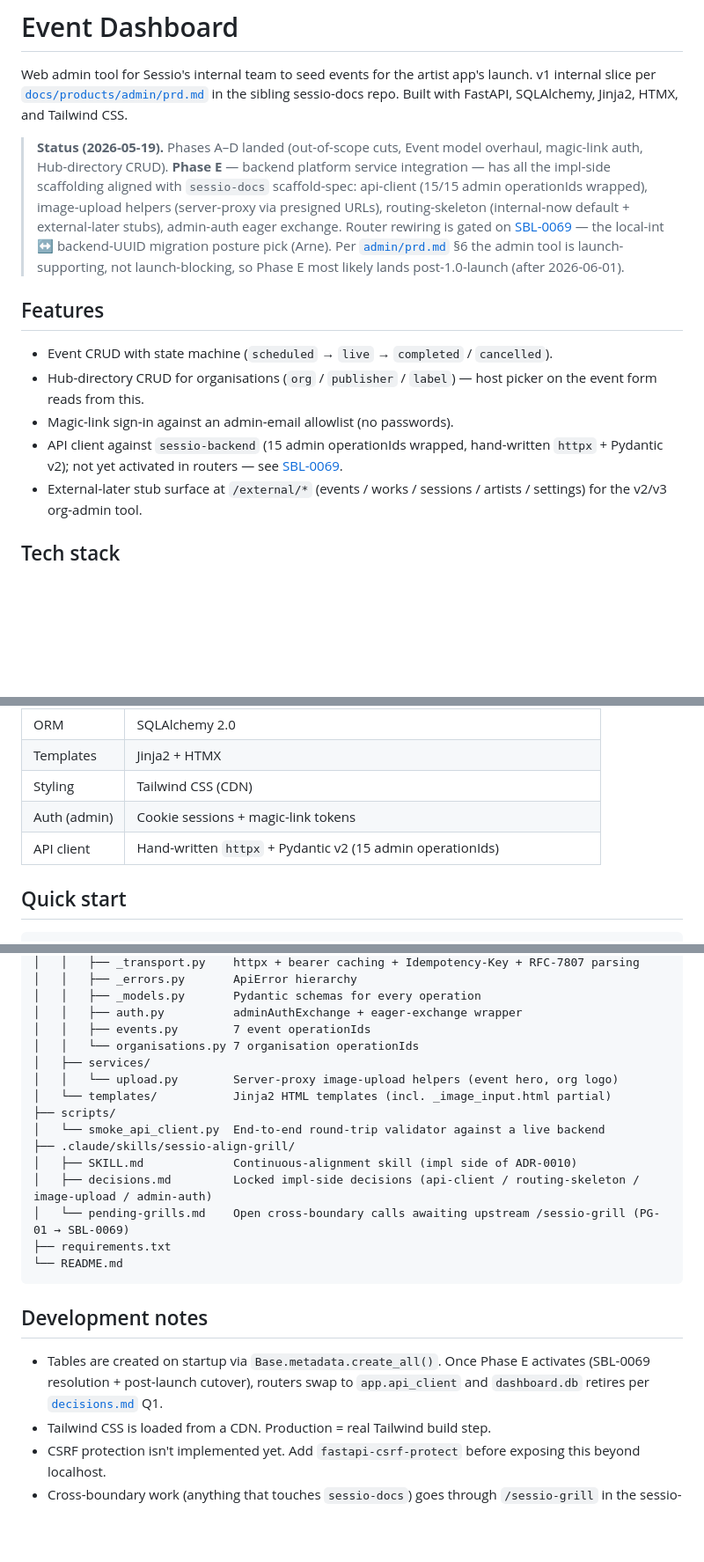
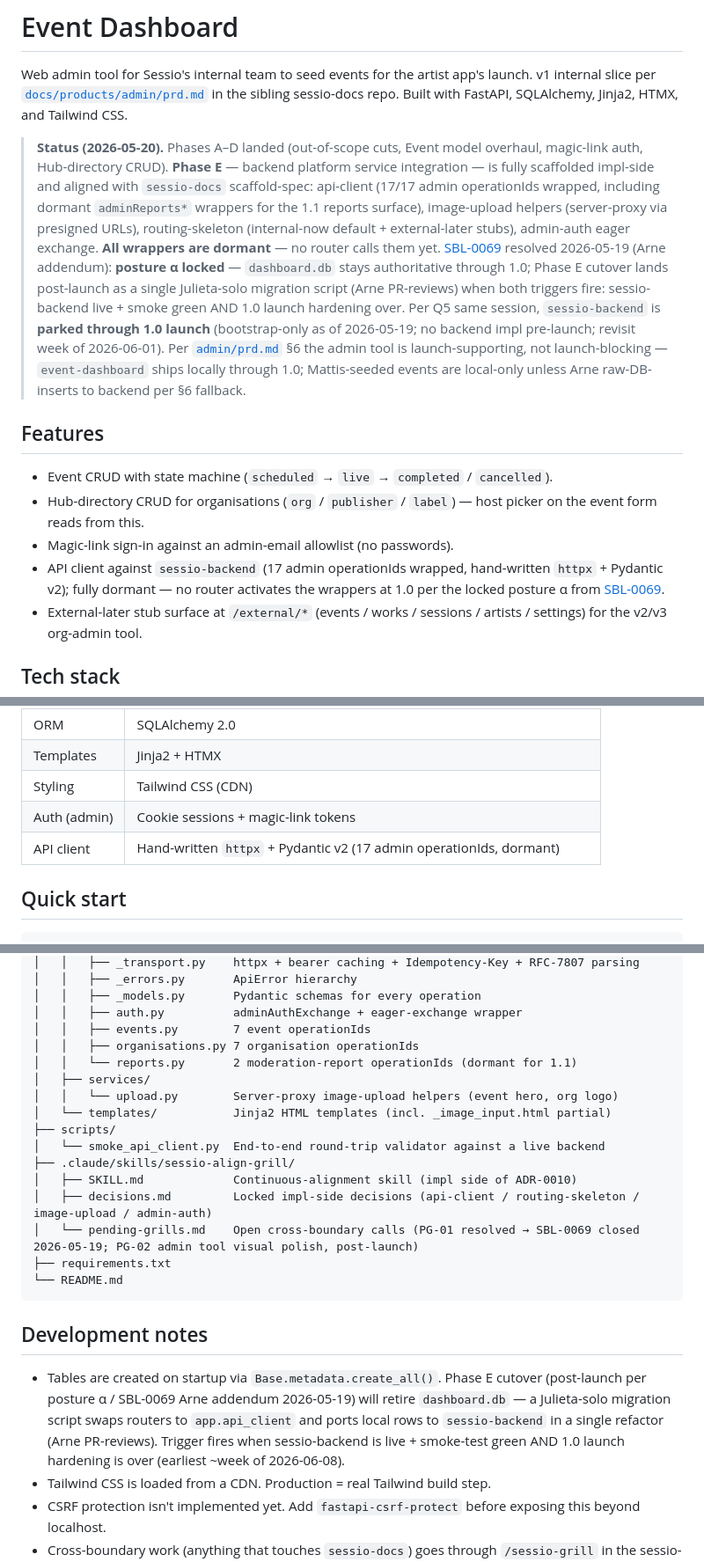
Before and after one commit to SessioAps/event-dashboard, a Markdown page: README.md, 3 parts joined by grey strips. Shown at 88% size. Drawn GitHub-style; blank space fills up the shorter version.

Commit message:
docs(readme): refresh to 2026-05-20 state — posture α locked, 17/17 api-client, PG-02 filed
Status header rewritten: Phase E now fully scaffolded (not just partial) and
all wrappers dormant; SBL-0069 RESOLVED 2026-05-19 (Arne addendum, posture α);
sessio-backend itself parked through 1.0 per Arne Q5 lock 2026-05-19;
§6 raw-DB-insert fallback for mobile artist app at 1.0 noted.

Other refreshes:
- Features + tech stack: 15 → 17 admin operationIds (dormant)
- Project tree: app/api_client/reports.py added (2 ops, dormant for 1.1)
- pending-grills.md descriptor: PG-01 resolved + PG-02 filed
- Dev notes: Phase E cutover description reflects Q2a triggers + Q4 ownership

pending-grills.md PG-01 marked RESOLVED 2026-05-19; body preserved for audit.

Co-Authored-By: Claude Opus 4.7 (1M context) <noreply@anthropic.com>

````diff
--- a/README.md
+++ b/README.md
@@ -2,14 +2,14 @@
 
 Web admin tool for Sessio's internal team to seed events for the artist app's launch. v1 internal slice per [`docs/products/admin/prd.md`](../../sessio-docs/docs/products/admin/prd.md) in the sibling sessio-docs repo. Built with FastAPI, SQLAlchemy, Jinja2, HTMX, and Tailwind CSS.
 
-> **Status (2026-05-19).** Phases A–D landed (out-of-scope cuts, Event model overhaul, magic-link auth, Hub-directory CRUD). **Phase E** — backend platform service integration — has all the impl-side scaffolding aligned with `sessio-docs` scaffold-spec: api-client (15/15 admin operationIds wrapped), image-upload helpers (server-proxy via presigned URLs), routing-skeleton (internal-now default + external-later stubs), admin-auth eager exchange. Router rewiring is gated on [SBL-0069](../../sessio-docs/docs/shared-backlog.md#sbl-0069) — the local-int ↔ backend-UUID migration posture pick (Arne). Per [`admin/prd.md`](../../sessio-docs/docs/products/admin/prd.md) §6 the admin tool is launch-supporting, not launch-blocking, so Phase E most likely lands post-1.0-launch (after 2026-06-01).
+> **Status (2026-05-20).** Phases A–D landed (out-of-scope cuts, Event model overhaul, magic-link auth, Hub-directory CRUD). **Phase E** — backend platform service integration — is fully scaffolded impl-side and aligned with `sessio-docs` scaffold-spec: api-client (17/17 admin operationIds wrapped, including dormant `adminReports*` wrappers for the 1.1 reports surface), image-upload helpers (server-proxy via presigned URLs), routing-skeleton (internal-now default + external-later stubs), admin-auth eager exchange. **All wrappers are dormant** — no router calls them yet. [SBL-0069](../../sessio-docs/docs/shared-backlog.md#sbl-0069) resolved 2026-05-19 (Arne addendum): **posture α locked** — `dashboard.db` stays authoritative through 1.0; Phase E cutover lands post-launch as a single Julieta-solo migration script (Arne PR-reviews) when both triggers fire: sessio-backend live + smoke green AND 1.0 launch hardening over. Per Q5 same session, `sessio-backend` is **parked through 1.0 launch** (bootstrap-only as of 2026-05-19; no backend impl pre-launch; revisit week of 2026-06-01). Per [`admin/prd.md`](../../sessio-docs/docs/products/admin/prd.md) §6 the admin tool is launch-supporting, not launch-blocking — `event-dashboard` ships locally through 1.0; Mattis-seeded events are local-only unless Arne raw-DB-inserts to backend per §6 fallback.
 
 ## Features
 
 - Event CRUD with state machine (`scheduled` → `live` → `completed` / `cancelled`).
 - Hub-directory CRUD for organisations (`org` / `publisher` / `label`) — host picker on the event form reads from this.
 - Magic-link sign-in against an admin-email allowlist (no passwords).
-- API client against `sessio-backend` (15 admin operationIds wrapped, hand-written `httpx` + Pydantic v2); not yet activated in routers — see [SBL-0069](../../sessio-docs/docs/shared-backlog.md#sbl-0069).
+- API client against `sessio-backend` (17 admin operationIds wrapped, hand-written `httpx` + Pydantic v2); fully dormant — no router activates the wrappers at 1.0 per the locked posture α from [SBL-0069](../../sessio-docs/docs/shared-backlog.md#sbl-0069).
 - External-later stub surface at `/external/*` (events / works / sessions / artists / settings) for the v2/v3 org-admin tool.
 
 ## Tech stack
@@ -22,7 +22,7 @@ Web admin tool for Sessio's internal team to seed events for the artist app's la
 | Templates | Jinja2 + HTMX |
 | Styling | Tailwind CSS (CDN) |
 | Auth (admin) | Cookie sessions + magic-link tokens |
-| API client | Hand-written `httpx` + Pydantic v2 (15 admin operationIds) |
+| API client | Hand-written `httpx` + Pydantic v2 (17 admin operationIds, dormant) |
 
 ## Quick start
 
@@ -75,7 +75,8 @@ event_dashboard/
 │   │   ├── _models.py       Pydantic schemas for every operation
 │   │   ├── auth.py          adminAuthExchange + eager-exchange wrapper
 │   │   ├── events.py        7 event operationIds
-│   │   └── organisations.py 7 organisation operationIds
+│   │   ├── organisations.py 7 organisation operationIds
+│   │   └── reports.py       2 moderation-report operationIds (dormant for 1.1)
 │   ├── services/
 │   │   └── upload.py        Server-proxy image-upload helpers (event hero, org logo)
 │   └── templates/           Jinja2 HTML templates (incl. _image_input.html partial)
@@ -84,14 +85,14 @@ event_dashboard/
 ├── .claude/skills/sessio-align-grill/
 │   ├── SKILL.md             Continuous-alignment skill (impl side of ADR-0010)
 │   ├── decisions.md         Locked impl-side decisions (api-client / routing-skeleton / image-upload / admin-auth)
-│   └── pending-grills.md    Open cross-boundary calls awaiting upstream /sessio-grill (PG-01 → SBL-0069)
+│   └── pending-grills.md    Open cross-boundary calls (PG-01 resolved → SBL-0069 closed 2026-05-19; PG-02 admin tool visual polish, post-launch)
 ├── requirements.txt
 └── README.md
 ```
 
 ## Development notes
 
-- Tables are created on startup via `Base.metadata.create_all()`. Once Phase E activates (SBL-0069 resolution + post-launch cutover), routers swap to `app.api_client` and `dashboard.db` retires per [`decisions.md`](../../sessio-docs/docs/products/admin/architecture/decisions.md) Q1.
+- Tables are created on startup via `Base.metadata.create_all()`. Phase E cutover (post-launch per posture α / SBL-0069 Arne addendum 2026-05-19) will retire `dashboard.db` — a Julieta-solo migration script swaps routers to `app.api_client` and ports local rows to `sessio-backend` in a single refactor (Arne PR-reviews). Trigger fires when sessio-backend is live + smoke-test green AND 1.0 launch hardening is over (earliest ~week of 2026-06-08).
 - Tailwind CSS is loaded from a CDN. Production = real Tailwind build step.
 - CSRF protection isn't implemented yet. Add `fastapi-csrf-protect` before exposing this beyond localhost.
 - Cross-boundary work (anything that touches `sessio-docs`) goes through `/sessio-grill` in the sessio-docs repo. Local impl-side decisions go through `/sessio-align-grill` here (continuous-alignment loop against the scaffold-spec).
````
Also changed, not shown: 1 other file.
